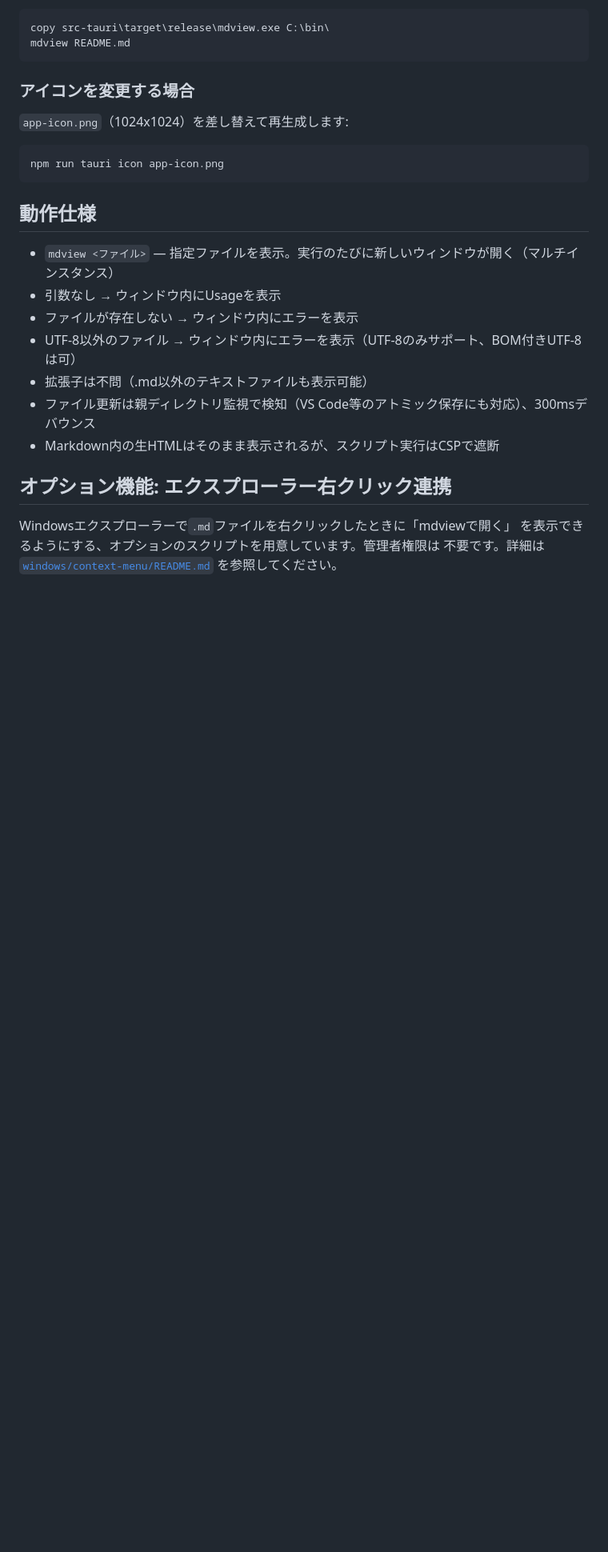
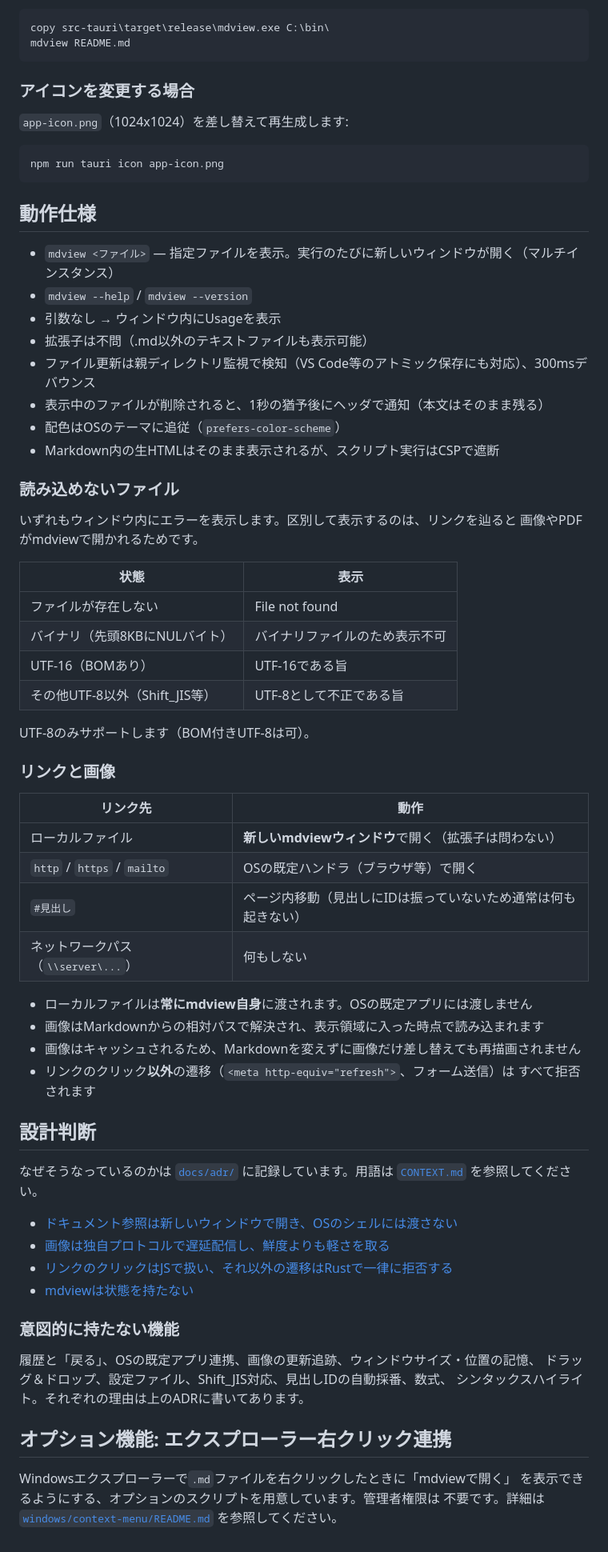
Before and after one commit to nomoto03/mdview, a Markdown page: README.md, the part around one of its changes. Shown at 80% size. Drawn GitHub-style; blank space fills up the shorter version.

Commit message:
docs: READMEを新しい動作仕様に更新
リンクと画像の扱い、読み込めないファイルの区別、削除時の通知を追記。あわせて
意図的に持たない機能を一覧にし、それぞれの理由をADRへ繋いだ。「未実装」と
「やらないと決めた」の区別が付かないと、同じ検討が繰り返されるため。

Co-Authored-By: Claude Opus 5 (1M context) <noreply@anthropic.com>
Claude-Session: https://claude.ai/code/session_01T7wYnEw8SijEKU6Gq9PX5v

```diff
--- a/README.md
+++ b/README.md
@@ -100,12 +107,58 @@ npm run tauri icon app-icon.png
 ## 動作仕様
 
 - `mdview <ファイル>` — 指定ファイルを表示。実行のたびに新しいウィンドウが開く（マルチインスタンス）
+- `mdview --help` / `mdview --version`
 - 引数なし → ウィンドウ内にUsageを表示
-- ファイルが存在しない → ウィンドウ内にエラーを表示
-- UTF-8以外のファイル → ウィンドウ内にエラーを表示（UTF-8のみサポート、BOM付きUTF-8は可）
 - 拡張子は不問（.md以外のテキストファイルも表示可能）
 - ファイル更新は親ディレクトリ監視で検知（VS Code等のアトミック保存にも対応）、300msデバウンス
+- 表示中のファイルが削除されると、1秒の猶予後にヘッダで通知（本文はそのまま残る）
+- 配色はOSのテーマに追従（`prefers-color-scheme`）
 - Markdown内の生HTMLはそのまま表示されるが、スクリプト実行はCSPで遮断
+
+### 読み込めないファイル
+
+いずれもウィンドウ内にエラーを表示します。区別して表示するのは、リンクを辿ると
+画像やPDFがmdviewで開かれるためです。
+
+| 状態 | 表示 |
+| ---- | ---- |
+| ファイルが存在しない | File not found |
+| バイナリ（先頭8KBにNULバイト） | バイナリファイルのため表示不可 |
+| UTF-16（BOMあり） | UTF-16である旨 |
+| その他UTF-8以外（Shift_JIS等） | UTF-8として不正である旨 |
+
+UTF-8のみサポートします（BOM付きUTF-8は可）。
+
+### リンクと画像
+
+| リンク先 | 動作 |
+| -------- | ---- |
+| ローカルファイル | **新しいmdviewウィンドウ**で開く（拡張子は問わない） |
+| `http` / `https` / `mailto` | OSの既定ハンドラ（ブラウザ等）で開く |
+| `#見出し` | ページ内移動（見出しにIDは振っていないため通常は何も起きない） |
+| ネットワークパス（`\\server\...`） | 何もしない |
+
+- ローカルファイルは**常にmdview自身**に渡されます。OSの既定アプリには渡しません
+- 画像はMarkdownからの相対パスで解決され、表示領域に入った時点で読み込まれます
+- 画像はキャッシュされるため、Markdownを変えずに画像だけ差し替えても再描画されません
+- リンクのクリック**以外**の遷移（`<meta http-equiv="refresh">`、フォーム送信）は
+  すべて拒否されます
+
+## 設計判断
+
+なぜそうなっているのかは [`docs/adr/`](docs/adr/) に記録しています。用語は
+[`CONTEXT.md`](CONTEXT.md) を参照してください。
+
+- [ドキュメント参照は新しいウィンドウで開き、OSのシェルには渡さない](docs/adr/0001-links-open-new-window-never-the-shell.md)
+- [画像は独自プロトコルで遅延配信し、鮮度よりも軽さを取る](docs/adr/0002-images-served-lazily-over-a-private-protocol.md)
+- [リンクのクリックはJSで扱い、それ以外の遷移はRustで一律に拒否する](docs/adr/0003-clicks-in-js-navigation-denied-in-rust.md)
+- [mdviewは状態を持たない](docs/adr/0004-mdview-holds-no-state.md)
+
+### 意図的に持たない機能
+
+履歴と「戻る」、OSの既定アプリ連携、画像の更新追跡、ウィンドウサイズ・位置の記憶、
+ドラッグ＆ドロップ、設定ファイル、Shift_JIS対応、見出しIDの自動採番、数式、
+シンタックスハイライト。それぞれの理由は上のADRに書いてあります。
 
 ## オプション機能: エクスプローラー右クリック連携
 
```
Also changed, not shown: other parts of README.md (+11 -4 lines).
